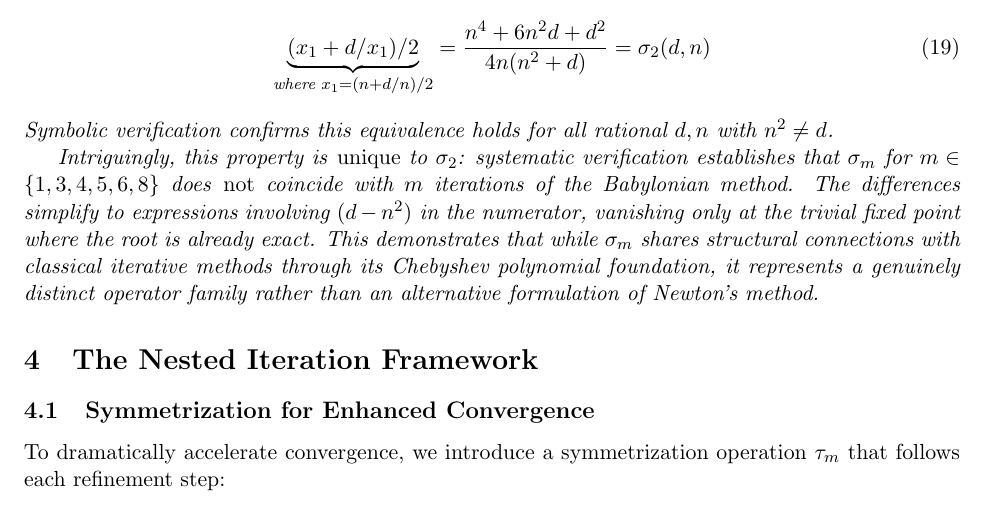
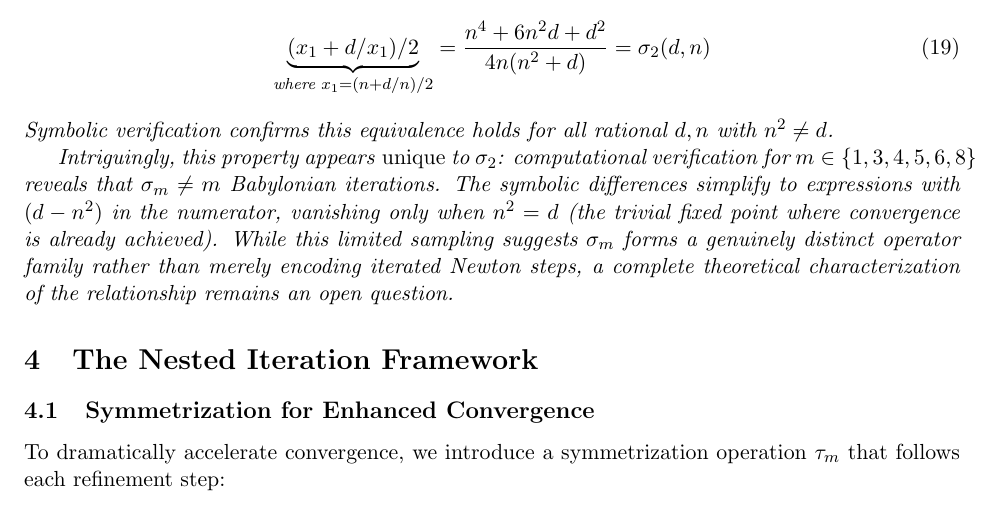
Before and after one commit to popojan/orbit, a LaTeX paper (docs/chebyshev-pell-sqrt-paper.tex): part of page 6 of 13, cut so that both start at the same text. Compiled offline with pdfLaTeX.

Commit message:
refine: soften σ₂ uniqueness claims to reflect limited testing
Changed from definitive to cautious language:
- 'is unique' → 'appears unique'
- 'systematic verification establishes' → 'computational verification for m ∈ {...} reveals'
- 'This demonstrates' → 'While this limited sampling suggests'
- Added: 'complete theoretical characterization remains an open question'

More honest: we only tested 7 specific values of m, not a complete proof.
The finding is interesting but requires fuller investigation.

```diff
--- a/docs/chebyshev-pell-sqrt-paper.tex
+++ b/docs/chebyshev-pell-sqrt-paper.tex
@@ -228,7 +228,7 @@ A remarkable property of $\sigma_2$ emerged during our investigation: it is \emp
 \end{equation}
 Symbolic verification confirms this equivalence holds for all rational $d, n$ with $n^2 \neq d$.
 
-Intriguingly, this property is \emph{unique} to $\sigma_2$: systematic verification establishes that $\sigma_m$ for $m \in \{1, 3, 4, 5, 6, 8\}$ does \emph{not} coincide with $m$ iterations of the Babylonian method. The differences simplify to expressions involving $(d - n^2)$ in the numerator, vanishing only at the trivial fixed point where the root is already exact. This demonstrates that while $\sigma_m$ shares structural connections with classical iterative methods through its Chebyshev polynomial foundation, it represents a genuinely distinct operator family rather than an alternative formulation of Newton's method.
+Intriguingly, this property appears \emph{unique} to $\sigma_2$: computational verification for $m \in \{1, 3, 4, 5, 6, 8\}$ reveals that $\sigma_m \neq m$ Babylonian iterations. The symbolic differences simplify to expressions with $(d - n^2)$ in the numerator, vanishing only when $n^2 = d$ (the trivial fixed point where convergence is already achieved). While this limited sampling suggests $\sigma_m$ forms a genuinely distinct operator family rather than merely encoding iterated Newton steps, a complete theoretical characterization of the relationship remains an open question.
 \end{remark}
 
 \section{The Nested Iteration Framework}
```
